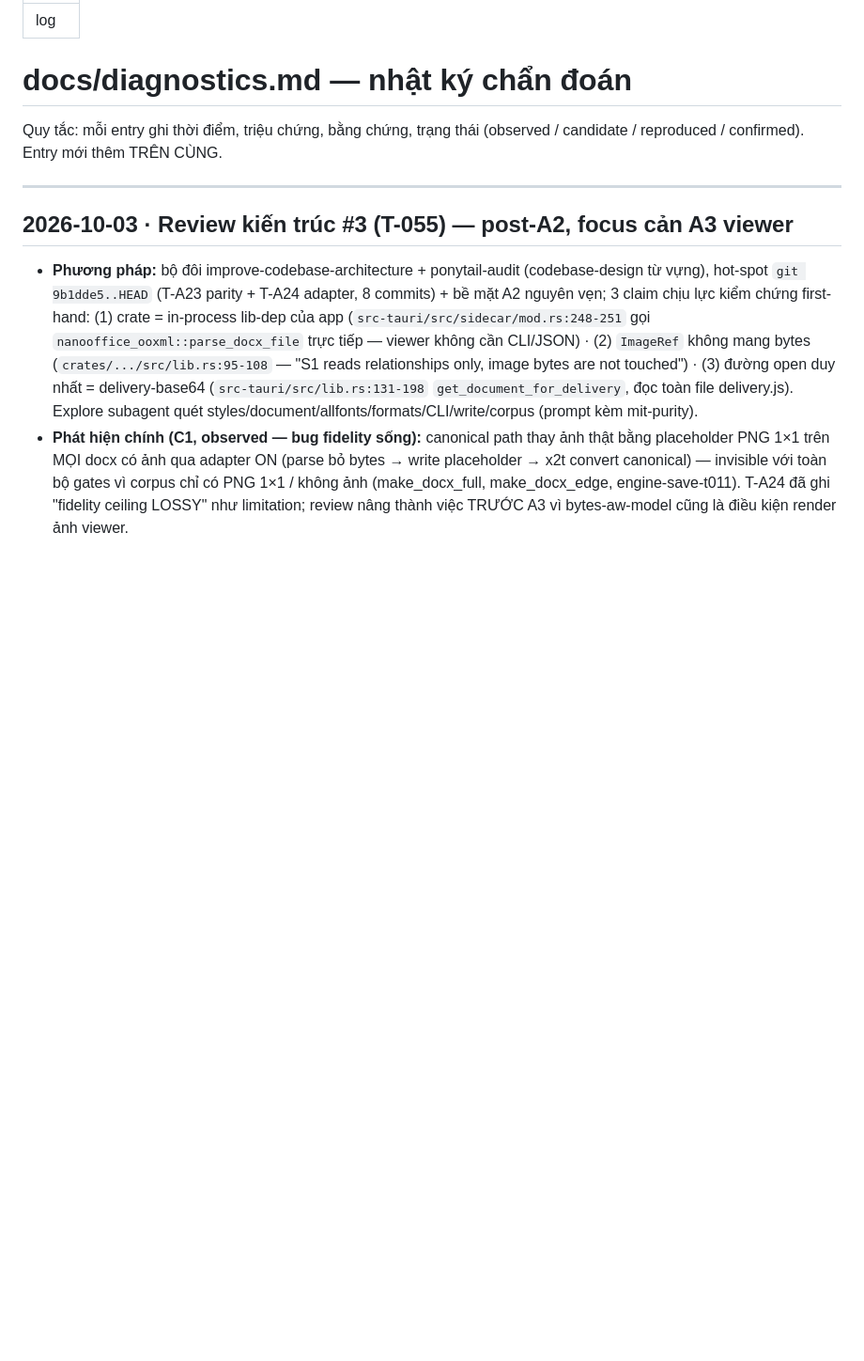
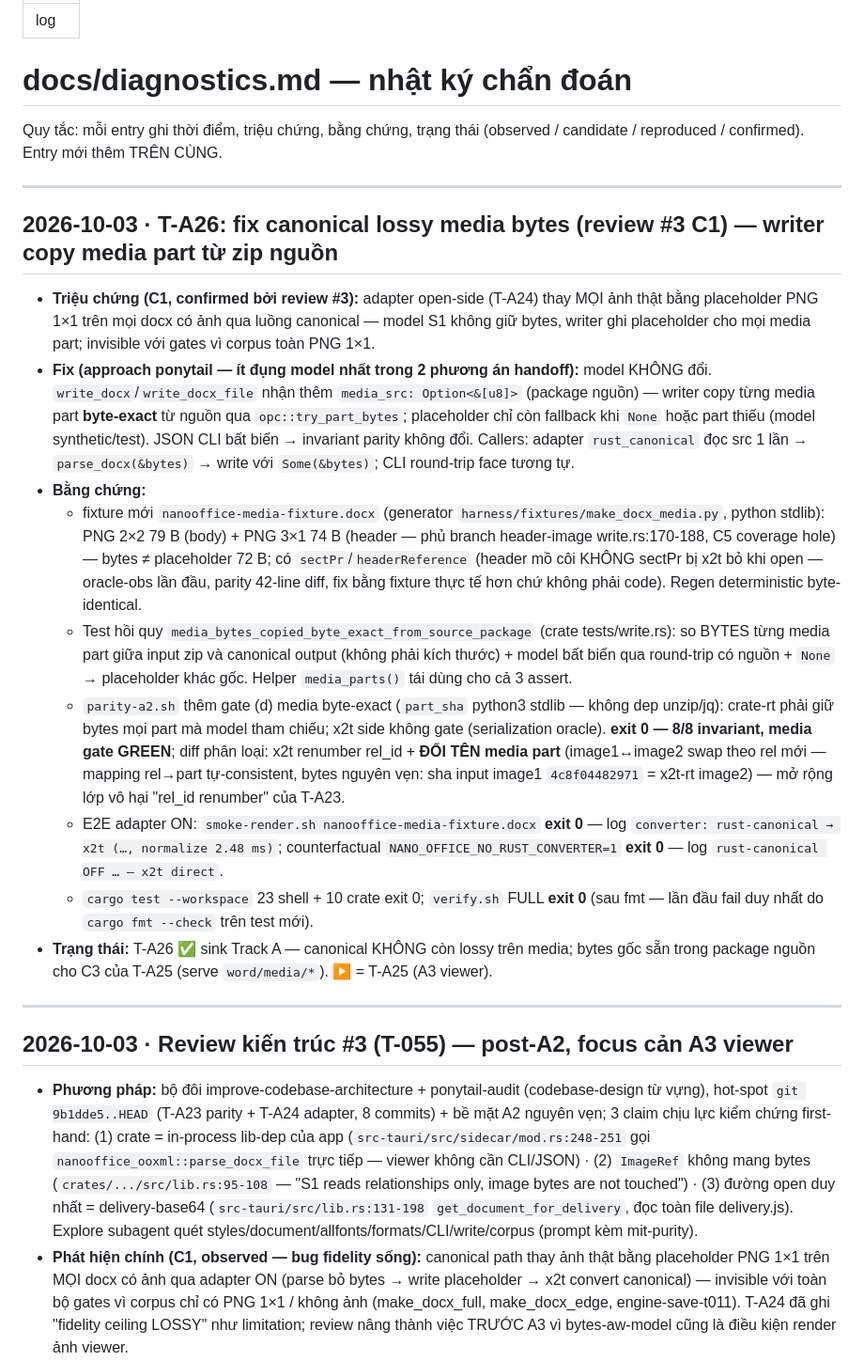
Before and after one commit to EricNguyen1206/wasenoffice, a Markdown page: docs/diagnostics.md, the part around the change. Shown at 94% size. Drawn GitHub-style; blank space fills up the shorter version.

```diff
--- a/docs/diagnostics.md
+++ b/docs/diagnostics.md
@@ -5,6 +5,43 @@ type: log
 
 Quy tắc: mỗi entry ghi thời điểm, triệu chứng, bằng chứng, trạng thái
 (observed / candidate / reproduced / confirmed). Entry mới thêm TRÊN CÙNG.
+
+---
+
+## 2026-10-03 · T-A26: fix canonical lossy media bytes (review #3 C1) — writer copy media part từ zip nguồn
+
+- **Triệu chứng (C1, confirmed bởi review #3):** adapter open-side (T-A24) thay MỌI ảnh thật
+  bằng placeholder PNG 1×1 trên mọi docx có ảnh qua luồng canonical — model S1 không giữ bytes,
+  writer ghi placeholder cho mọi media part; invisible với gates vì corpus toàn PNG 1×1.
+- **Fix (approach ponytail — ít đụng model nhất trong 2 phương án handoff):** model KHÔNG đổi.
+  `write_docx`/`write_docx_file` nhận thêm `media_src: Option<&[u8]>` (package nguồn) — writer
+  copy từng media part **byte-exact** từ nguồn qua `opc::try_part_bytes`; placeholder chỉ còn
+  fallback khi `None` hoặc part thiếu (model synthetic/test). JSON CLI bất biến → invariant
+  parity không đổi. Callers: adapter `rust_canonical` đọc src 1 lần → `parse_docx(&bytes)` →
+  write với `Some(&bytes)`; CLI round-trip face tương tự.
+- **Bằng chứng:**
+  - fixture mới `nanooffice-media-fixture.docx` (generator `harness/fixtures/make_docx_media.py`,
+    python stdlib): PNG 2×2 79 B (body) + PNG 3×1 74 B (header — phủ branch header-image
+    write.rs:170-188, C5 coverage hole) — bytes ≠ placeholder 72 B; có `sectPr`/`headerReference`
+    (header mồ côi KHÔNG sectPr bị x2t bỏ khi open — oracle-obs lần đầu, parity 42-line diff,
+    fix bằng fixture thực tế hơn chứ không phải code). Regen deterministic byte-identical.
+  - Test hồi quy `media_bytes_copied_byte_exact_from_source_package` (crate tests/write.rs):
+    so BYTES từng media part giữa input zip và canonical output (không phải kích thước) +
+    model bất biến qua round-trip có nguồn + `None` → placeholder khác gốc. Helper
+    `media_parts()` tái dùng cho cả 3 assert.
+  - `parity-a2.sh` thêm gate (d) media byte-exact (`part_sha` python3 stdlib — không dep
+    unzip/jq): crate-rt phải giữ bytes mọi part mà model tham chiếu; x2t side không gate
+    (serialization oracle). **exit 0 — 8/8 invariant, media gate GREEN**; diff phân loại:
+    x2t renumber rel_id + **ĐỔI TÊN media part** (image1↔image2 swap theo rel mới — mapping
+    rel→part tự-consistent, bytes nguyên vẹn: sha input image1 `4c8f04482971` = x2t-rt
+    image2) — mở rộng lớp vô hại "rel_id renumber" của T-A23.
+  - E2E adapter ON: `smoke-render.sh nanooffice-media-fixture.docx` **exit 0** — log
+    `converter: rust-canonical → x2t (…, normalize 2.48 ms)`; counterfactual
+    `NANO_OFFICE_NO_RUST_CONVERTER=1` **exit 0** — log `rust-canonical OFF … — x2t direct`.
+  - `cargo test --workspace` 23 shell + 10 crate exit 0; `verify.sh` FULL **exit 0** (sau fmt —
+    lần đầu fail duy nhất do `cargo fmt --check` trên test mới).
+- **Trạng thái:** T-A26 ✅ sink Track A — canonical KHÔNG còn lossy trên media; bytes gốc
+  sẵn trong package nguồn cho C3 của T-A25 (serve `word/media/*`). ▶ = T-A25 (A3 viewer).
 
 ---
 
```
Also changed, not shown: docs/TODO.md (+3 -3 lines), docs/handoff/ta26.md (deleted, +0 -43 lines).
